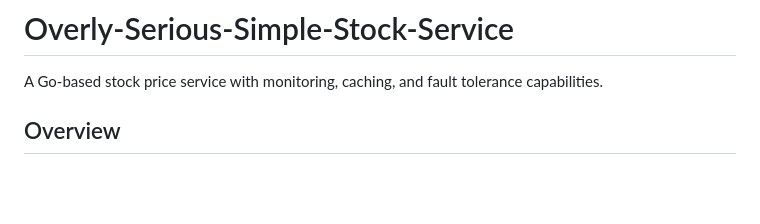
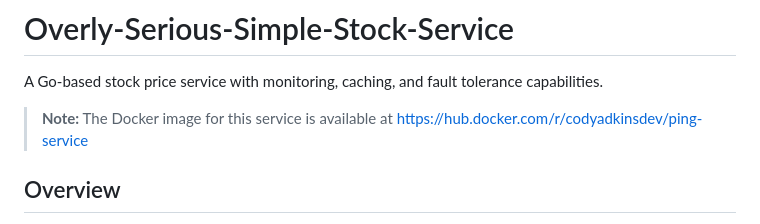
Before and after one commit to awsh-code/Overly-Serious-Simple-Stock-Service, a Markdown page: README.md, the part around the change. Rendered like a GitHub page; blank space fills up the shorter version.

Commit message:
Add Docker Hub link for ping-service image

```diff
--- a/README.md
+++ b/README.md
@@ -1,6 +1,8 @@
 # Overly-Serious-Simple-Stock-Service
 
 A Go-based stock price service with monitoring, caching, and fault tolerance capabilities.
+
+> **Note:** The Docker image for this service is available at [https://hub.docker.com/r/codyadkinsdev/ping-service](https://hub.docker.com/r/codyadkinsdev/ping-service)
 
 ## Overview
 
```
